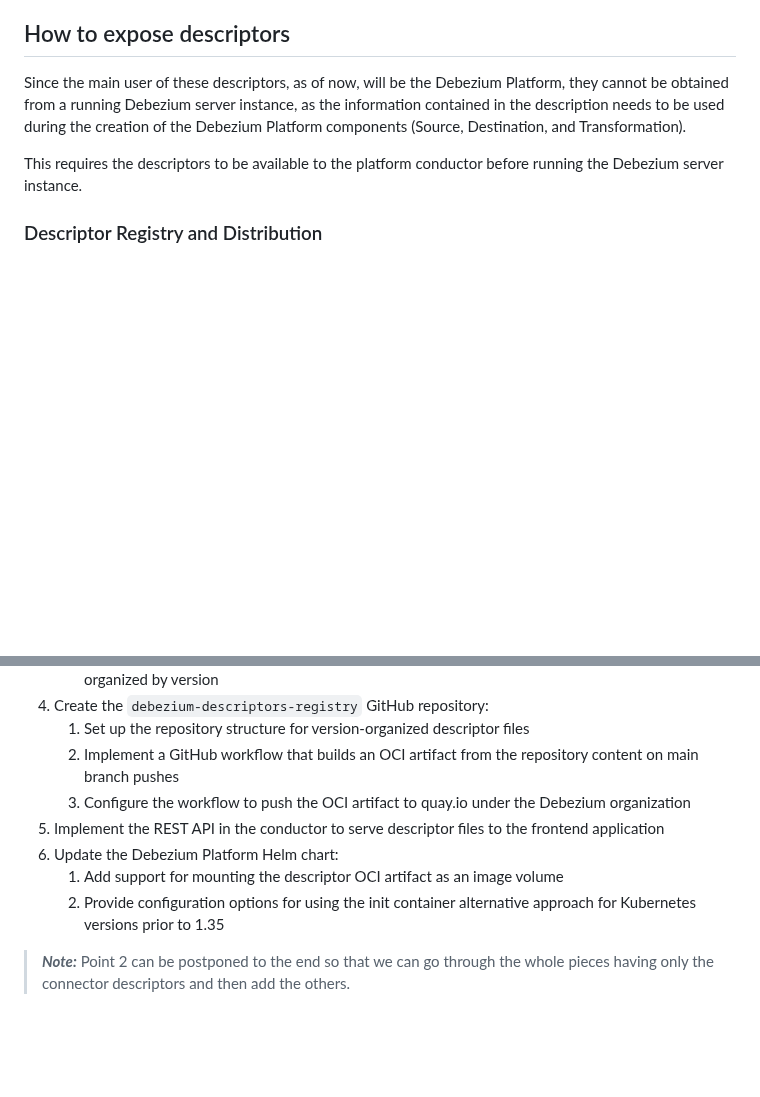
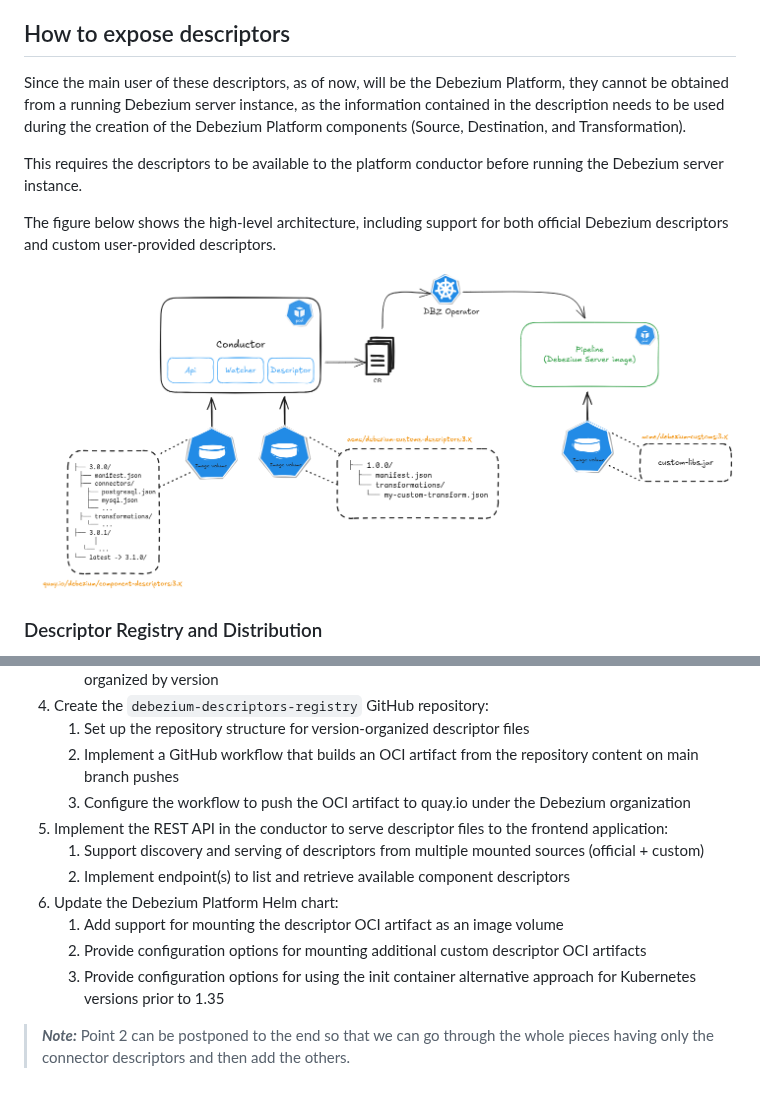
Before and after one commit to debezium/debezium-design-documents, a Markdown page: DDD-13.md, 2 parts joined by grey strips. GitHub-like rendering; pictures changed too: DDD-13/platform-descriptor.png; blank space fills up the shorter version.

```diff
--- a/DDD-13.md
+++ b/DDD-13.md
@@ -565,6 +565,10 @@ as the information contained in the description needs to be used during the crea
 
 This requires the descriptors to be available to the platform conductor before running the Debezium server instance.
 
+The figure below shows the high-level architecture, including support for both official Debezium descriptors and custom user-provided descriptors.
+
+![Debezium Platform - Descriptor service](DDD-13/platform-descriptor.png)
+
 ### Descriptor Registry and Distribution
 
 The descriptors will be generated during the Debezium release process and published to a dedicated GitHub repository (`debezium-descriptors-registry`).
@@ -649,9 +691,12 @@ The main conductor container would then access these files from the shared volum
    1. Set up the repository structure for version-organized descriptor files
    2. Implement a GitHub workflow that builds an OCI artifact from the repository content on main branch pushes
    3. Configure the workflow to push the OCI artifact to quay.io under the Debezium organization
-5. Implement the REST API in the conductor to serve descriptor files to the frontend application
+5. Implement the REST API in the conductor to serve descriptor files to the frontend application:
+   1. Support discovery and serving of descriptors from multiple mounted sources (official + custom)
+   2. Implement endpoint(s) to list and retrieve available component descriptors
 6. Update the Debezium Platform Helm chart:
    1. Add support for mounting the descriptor OCI artifact as an image volume
-   2. Provide configuration options for using the init container alternative approach for Kubernetes versions prior to 1.35
+   2. Provide configuration options for mounting additional custom descriptor OCI artifacts
+   3. Provide configuration options for using the init container alternative approach for Kubernetes versions prior to 1.35
 
 > **_Note:_** Point 2 can be postponed to the end so that we can go through the whole pieces having only the connector descriptors and then add the others.
```
Also changed, not shown: other parts of DDD-13.md (+38 -0 lines).
